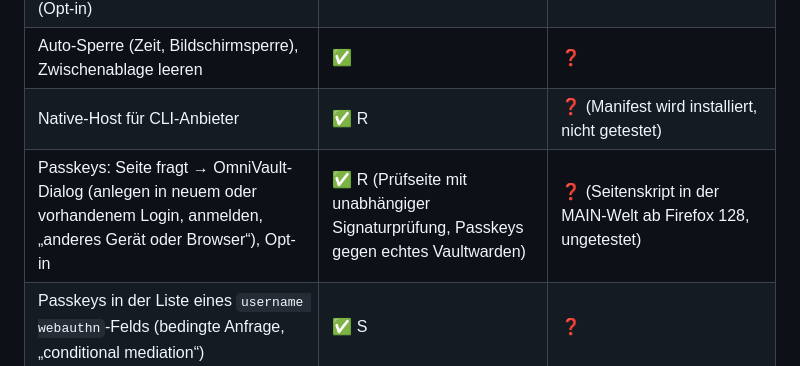
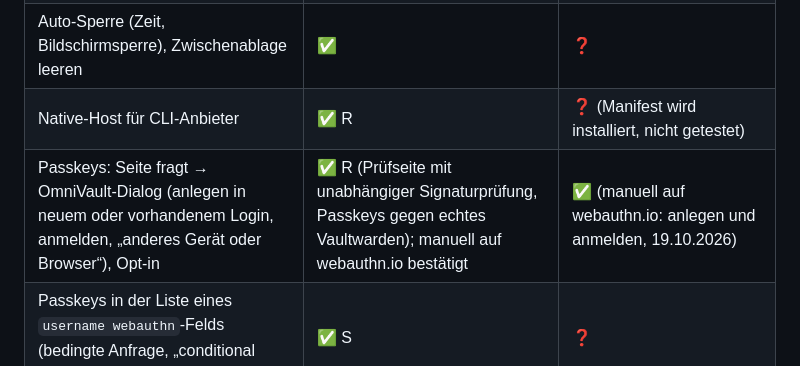
Before and after one commit to Pauls-Slop/OmniVault, a Markdown page: FEATURES.md, the part around the change. Drawn GitHub-style.

Commit message:
Doku: Passkeys in Firefox bestätigt
Co-Authored-By: Claude Opus 5.5 <noreply@anthropic.com>
Claude-Session: https://claude.ai/code/session_01Y9F3RQ4zD2Tz1xMCaaA1VA

```diff
--- a/FEATURES.md
+++ b/FEATURES.md
@@ -176,7 +176,7 @@ Einstellungen → Darstellung → Sprache wechselt sofort.
 | „Login speichern?“ / „Passwort aktualisieren?“ nach dem Anmelden (Opt-in) | ✅ S | ❓ |
 | Auto-Sperre (Zeit, Bildschirmsperre), Zwischenablage leeren | ✅ | ❓ |
 | Native-Host für CLI-Anbieter | ✅ R | ❓ (Manifest wird installiert, nicht getestet) |
-| Passkeys: Seite fragt → OmniVault-Dialog (anlegen in neuem oder vorhandenem Login, anmelden, „anderes Gerät oder Browser“), Opt-in | ✅ R (Prüfseite mit unabhängiger Signaturprüfung, Passkeys gegen echtes Vaultwarden) | ❓ (Seitenskript in der MAIN-Welt ab Firefox 128, ungetestet) |
+| Passkeys: Seite fragt → OmniVault-Dialog (anlegen in neuem oder vorhandenem Login, anmelden, „anderes Gerät oder Browser“), Opt-in | ✅ R (Prüfseite mit unabhängiger Signaturprüfung, Passkeys gegen echtes Vaultwarden); manuell auf webauthn.io bestätigt | ✅ (manuell auf webauthn.io: anlegen und anmelden, 19.10.2026) |
 | Passkeys in der Liste eines `username webauthn`-Felds (bedingte Anfrage, „conditional mediation“) | ✅ S | ❓ |
 | Gesperrtes Konto: Dialog bietet Entsperren an, wenn dort ein Passkey für die Seite liegen kann | ✅ S | ❓ |
 
```
